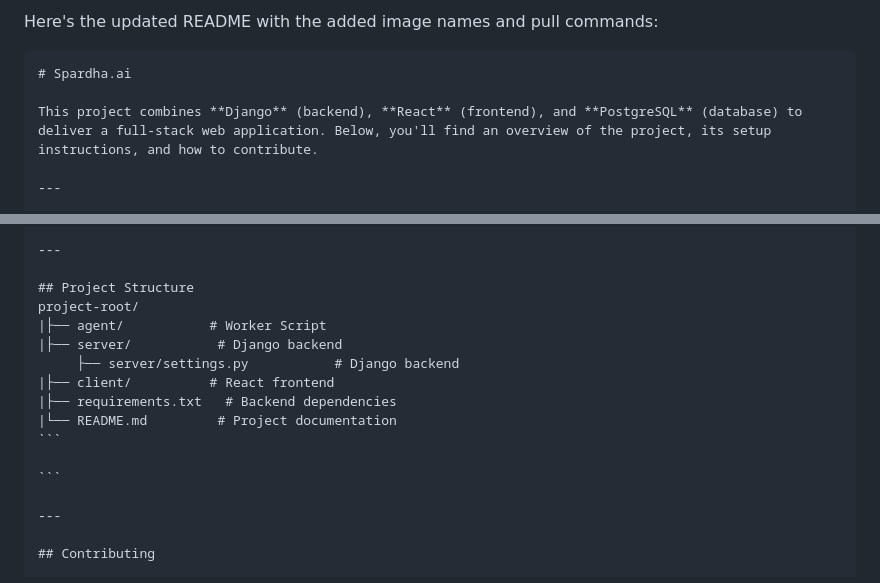
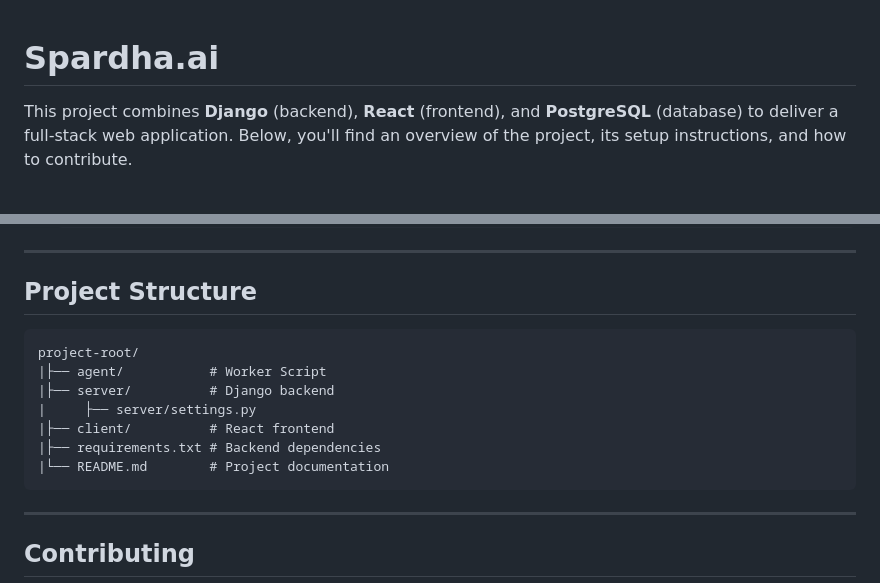
Before and after one commit to Spardha-Org/spardha.ai, a Markdown page: Readme.md, 2 parts joined by grey strips. Drawn GitHub-style.

````diff
--- a/Readme.md
+++ b/Readme.md
@@ -1,6 +1,3 @@
-Here's the updated README with the added image names and pull commands:
-
-```markdown
 # Spardha.ai
 
 This project combines **Django** (backend), **React** (frontend), and **PostgreSQL** (database) to deliver a full-stack web application. Below, you'll find an overview of the project, its setup instructions, and how to contribute.
@@ -193,15 +177,15 @@ docker pull nandishnaik/spardha.ai-postgres:v0.0.1
 ---
 
 ## Project Structure
+
+```
 project-root/
 |├── agent/           # Worker Script
-|├── server/           # Django backend
-     ├── server/settings.py           # Django backend
+|├── server/          # Django backend
+|     ├── server/settings.py
 |├── client/          # React frontend
-|├── requirements.txt   # Backend dependencies
-|└── README.md         # Project documentation
-```
-
+|├── requirements.txt # Backend dependencies
+|└── README.md        # Project documentation
 ```
 
 ---
````
Also changed, not shown: other parts of Readme.md (+3 -16 lines).
